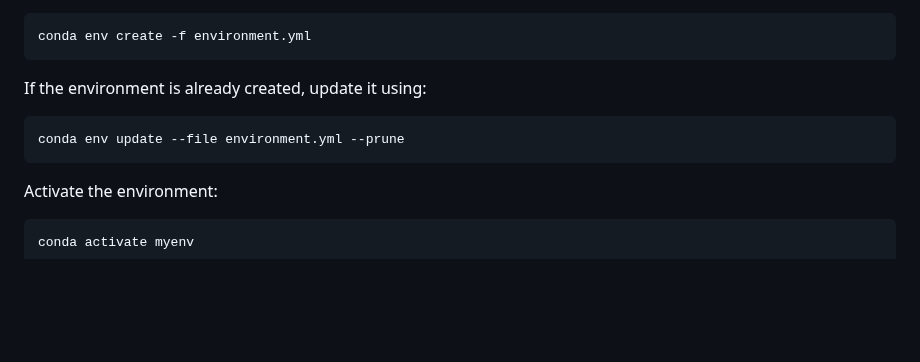
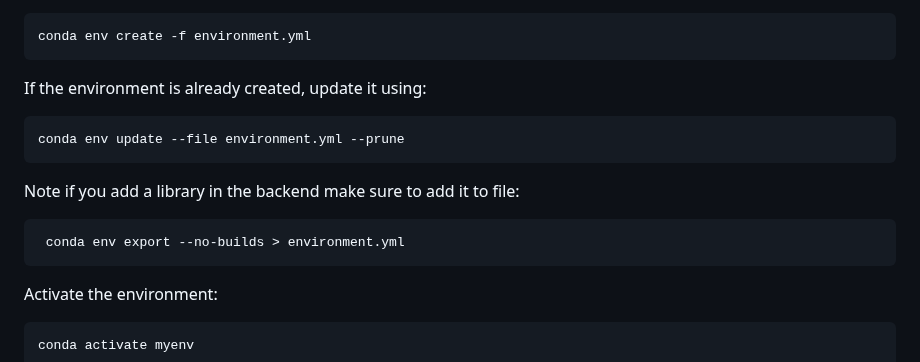
Before and after one commit to kaoutarell/Concordia_Campus_Guide, a Markdown page: README.md, the part around the change. GitHub-like rendering; blank space fills up the shorter version.

````diff
--- a/README.md
+++ b/README.md
@@ -105,6 +105,12 @@ If the environment is already created, update it using:
 conda env update --file environment.yml --prune
 ```
 
+Note if you add a library in the backend make sure to add it to file:
+
+```
+ conda env export --no-builds > environment.yml
+```
+
 Activate the environment:
 
 ```bash
````
